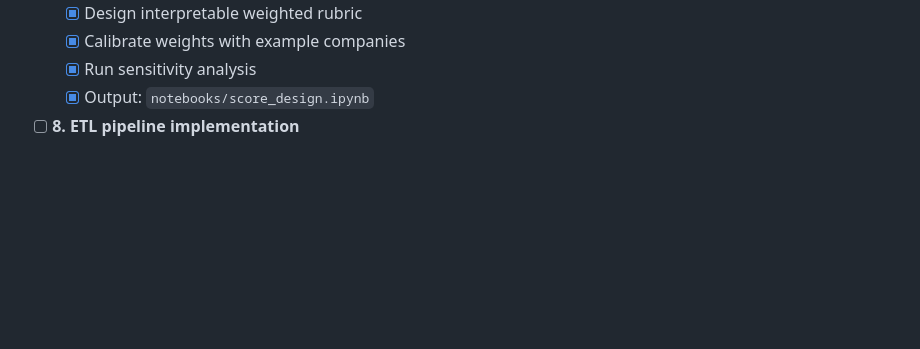
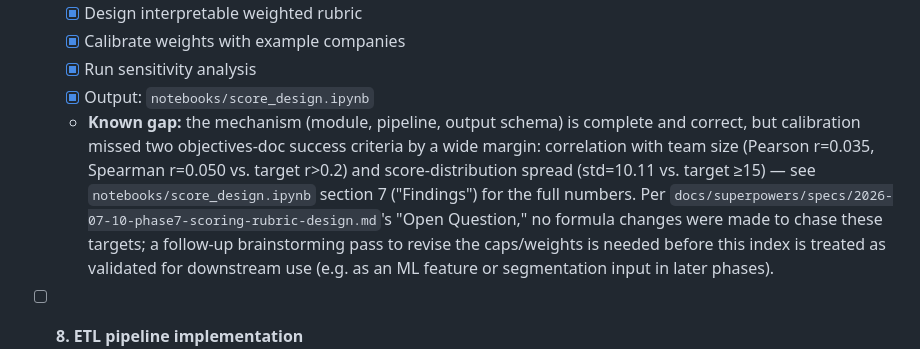
Before and after one commit to Ledsav/y-combinator-analysis, a Markdown page: documentation/plan_complexity_metric/roadmap.md, the part around the change. Rendered like a GitHub page; blank space fills up the shorter version.

Commit message:
docs: flag Phase 7 calibration gap in roadmap
Final whole-branch review recommended surfacing the missed
correlation/std targets explicitly rather than leaving them
discoverable only inside the notebook.

```diff
--- a/documentation/plan_complexity_metric/roadmap.md
+++ b/documentation/plan_complexity_metric/roadmap.md
@@ -90,6 +90,7 @@
   - [x] Calibrate weights with example companies
   - [x] Run sensitivity analysis
   - [x] Output: `notebooks/score_design.ipynb`
+  - **Known gap:** the mechanism (module, pipeline, output schema) is complete and correct, but calibration missed two objectives-doc success criteria by a wide margin: correlation with team size (Pearson r=0.035, Spearman r=0.050 vs. target r>0.2) and score-distribution spread (std=10.11 vs. target ≥15) — see `notebooks/score_design.ipynb` section 7 ("Findings") for the full numbers. Per `docs/superpowers/specs/2026-07-10-phase7-scoring-rubric-design.md`'s "Open Question," no formula changes were made to chase these targets; a follow-up brainstorming pass to revise the caps/weights is needed before this index is treated as validated for downstream use (e.g. as an ML feature or segmentation input in later phases).
 
 - [ ] **8. ETL pipeline implementation**
   - [ ] Create modular ETL scripts in `src/etl/`
```
